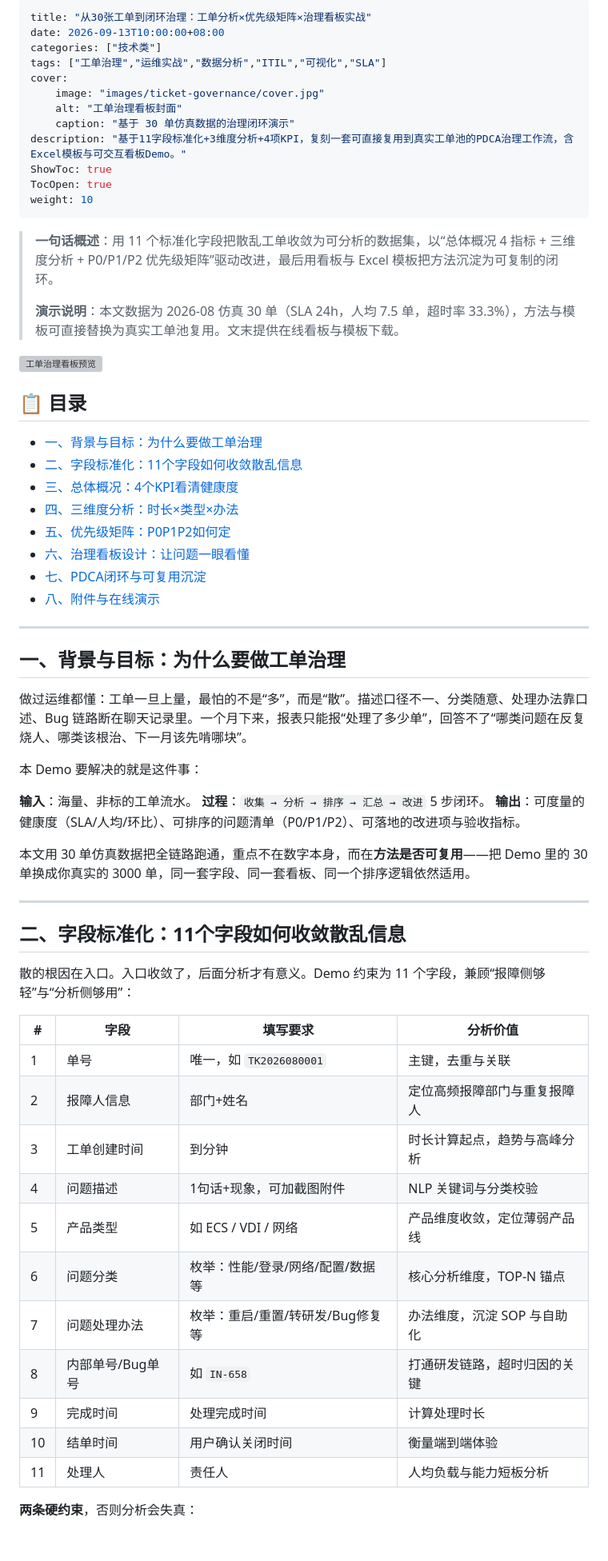
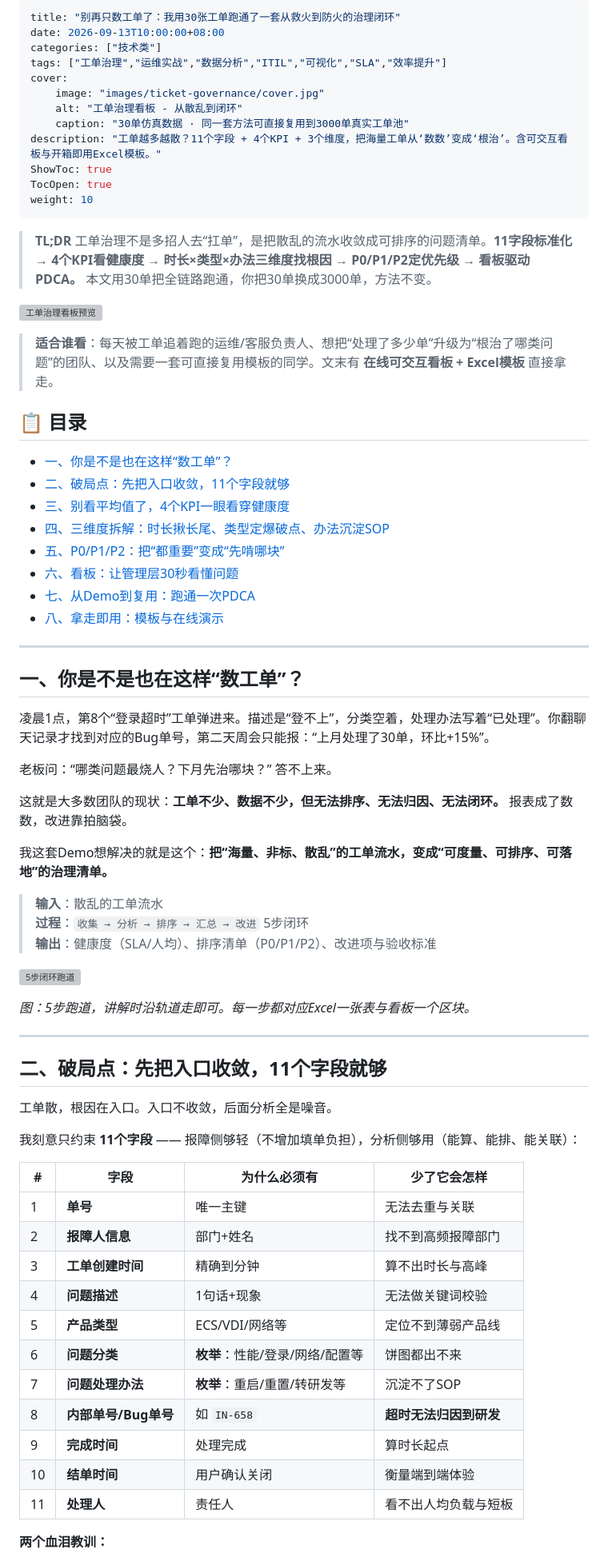
Before and after one commit to scottchen123/ticket-governance-demo, a Markdown page: hugo/index.md, the part around one of its changes. Shown at 80% size. Drawn GitHub-style; blank space fills up the shorter version; grey boxes are pictures that could not be loaded.

Commit message:
feat: rewrite hugo post to story-driven style (hook + TLDR + pain point)

```diff
--- a/hugo/index.md
+++ b/hugo/index.md
@@ -1,68 +1,76 @@
 ---
-title: "从30张工单到闭环治理：工单分析×优先级矩阵×治理看板实战"
+title: "别再只数工单了：我用30张工单跑通了一套从救火到防火的治理闭环"
 date: 2026-09-13T10:00:00+08:00
 categories: ["技术类"]
-tags: ["工单治理","运维实战","数据分析","ITIL","可视化","SLA"]
+tags: ["工单治理","运维实战","数据分析","ITIL","可视化","SLA","效率提升"]
 cover:
     image: "images/ticket-governance/cover.jpg"
-    alt: "工单治理看板封面"
-    caption: "基于 30 单仿真数据的治理闭环演示"
-description: "基于11字段标准化+3维度分析+4项KPI，复刻一套可直接复用到真实工单池的PDCA治理工作流，含Excel模板与可交互看板Demo。"
+    alt: "工单治理看板 - 从散乱到闭环"
+    caption: "30单仿真数据 · 同一套方法可直接复用到3000单真实工单池"
+description: "工单越多越散？11个字段 + 4个KPI + 3个维度，把海量工单从‘数数’变成‘根治’。含可交互看板与开箱即用Excel模板。"
 ShowToc: true
 TocOpen: true
 weight: 10
 ---
 
-> **一句话概述**：用 11 个标准化字段把散乱工单收敛为可分析的数据集，以“总体概况 4 指标 + 三维度分析 + P0/P1/P2 优先级矩阵”驱动改进，最后用看板与 Excel 模板把方法沉淀为可复制的闭环。
->
-> **演示说明**：本文数据为 2026-08 仿真 30 单（SLA 24h，人均 7.5 单，超时率 33.3%），方法与模板可直接替换为真实工单池复用。文末提供在线看板与模板下载。
+> **TL;DR** 工单治理不是多招人去“扛单”，是把散乱的流水收敛成可排序的问题清单。**11字段标准化 → 4个KPI看健康度 → 时长×类型×办法三维度找根因 → P0/P1/P2定优先级 → 看板驱动PDCA。** 本文用30单把全链路跑通，你把30单换成3000单，方法不变。
 
 ![工单治理看板预览](images/ticket-governance/cover.jpg)
 
+> **适合谁看**：每天被工单追着跑的运维/客服负责人、想把“处理了多少单”升级为“根治了哪类问题”的团队、以及需要一套可直接复用模板的同学。文末有 **在线可交互看板 + Excel模板** 直接拿走。
+
 ## 📋 目录
 
-- [一、背景与目标：为什么要做工单治理](#一背景与目标为什么要做工单治理)
-- [二、字段标准化：11个字段如何收敛散乱信息](#二字段标准化11个字段如何收敛散乱信息)
-- [三、总体概况：4个KPI看清健康度](#三总体概况4个kpi看清健康度)
-- [四、三维度分析：时长×类型×办法](#四三维度分析时长类型办法)
-- [五、优先级矩阵：P0P1P2如何定](#五优先级矩阵p0p1p2如何定)
-- [六、治理看板设计：让问题一眼看懂](#六治理看板设计让问题一眼看懂)
-- [七、PDCA闭环与可复用沉淀](#七pdca闭环与可复用沉淀)
-- [八、附件与在线演示](#八附件与在线演示)
+- [一、你是不是也在这样“数工单”？](#一你是不是也在这样数工单)
+- [二、破局点：先把入口收敛，11个字段就够](#二破局点先把入口收敛11个字段就够)
+- [三、别看平均值了，4个KPI一眼看穿健康度](#三别看平均值了4个kpi一眼看穿健康度)
+- [四、三维度拆解：时长揪长尾、类型定爆破点、办法沉淀SOP](#四三维度拆解时长揪长尾类型定爆破点办法沉淀sop)
+- [五、P0/P1/P2：把“都重要”变成“先啃哪块”](#五p0p1p2把都重要变成先啃哪块)
+- [六、看板：让管理层30秒看懂问题](#六看板让管理层30秒看懂问题)
+- [七、从Demo到复用：跑通一次PDCA](#七从demo到复用跑通一次pdca)
+- [八、拿走即用：模板与在线演示](#八拿走即用模板与在线演示)
 
 ---
 
-## 一、背景与目标：为什么要做工单治理
+## 一、你是不是也在这样“数工单”？
 
-做过运维都懂：工单一旦上量，最怕的不是“多”，而是“散”。描述口径不一、分类随意、处理办法靠口述、Bug 链路断在聊天记录里。一个月下来，报表只能报“处理了多少单”，回答不了“哪类问题在反复烧人、哪类该根治、下一月该先啃哪块”。
+凌晨1点，第8个“登录超时”工单弹进来。描述是“登不上”，分类空着，处理办法写着“已处理”。你翻聊天记录才找到对应的Bug单号，第二天周会只能报：“上月处理了30单，环比+15%”。
 
-本 Demo 要解决的就是这件事：
+老板问：“哪类问题最烧人？下月先治哪块？” 答不上来。
 
-**输入**：海量、非标的工单流水。
-**过程**：`收集 → 分析 → 排序 → 汇总 → 改进` 5 步闭环。
-**输出**：可度量的健康度（SLA/人均/环比）、可排序的问题清单（P0/P1/P2）、可落地的改进项与验收指标。
+这就是大多数团队的现状：**工单不少、数据不少，但无法排序、无法归因、无法闭环。** 报表成了数数，改进靠拍脑袋。
 
-本文用 30 单仿真数据把全链路跑通，重点不在数字本身，而在**方法是否可复用**——把 Demo 里的 30 单换成你真实的 3000 单，同一套字段、同一套看板、同一个排序逻辑依然适用。
+我这套Demo想解决的就是这个：**把“海量、非标、散乱”的工单流水，变成“可度量、可排序、可落地”的治理清单。**
+
+> **输入**：散乱的工单流水
+> **过程**：`收集 → 分析 → 排序 → 汇总 → 改进` 5步闭环
+> **输出**：健康度（SLA/人均）、排序清单（P0/P1/P2）、改进项与验收标准
+
+![5步闭环跑道](images/ticket-governance/workflow-5steps.jpg)
+
+*图：5步跑道，讲解时沿轨道走即可。每一步都对应Excel一张表与看板一个区块。*
 
 ---
 
-## 二、字段标准化：11个字段如何收敛散乱信息
+## 二、破局点：先把入口收敛，11个字段就够
 
-散的根因在入口。入口收敛了，后面分析才有意义。Demo 约束为 11 个字段，兼顾“报障侧够轻”与“分析侧够用”：
+工单散，根因在入口。入口不收敛，后面分析全是噪音。
 
-| # | 字段 | 填写要求 | 分析价值 |
+我刻意只约束 **11个字段** —— 报障侧够轻（不增加填单负担），分析侧够用（能算、能排、能关联）：
+
+| # | 字段 | 为什么必须有 | 少了它会怎样 |
 |---|---|---|---|
-| 1 | 单号 | 唯一，如 `TK2026080001` | 主键，去重与关联 |
-| 2 | 报障人信息 | 部门+姓名 | 定位高频报障部门与重复报障人 |
-| 3 | 工单创建时间 | 到分钟 | 时长计算起点，趋势与高峰分析 |
-| 4 | 问题描述 | 1句话+现象，可加截图附件 | NLP 关键词与分类校验 |
-| 5 | 产品类型 | 如 ECS / VDI / 网络 | 产品维度收敛，定位薄弱产品线 |
-| 6 | 问题分类 | 枚举：性能/登录/网络/配置/数据等 | 核心分析维度，TOP-N 锚点 |
-| 7 | 问题处理办法 | 枚举：重启/重置/转研发/Bug修复等 | 办法维度，沉淀 SOP 与自助化 |
-| 8 | 内部单号/Bug单号 | 如 `IN-658` | 打通研发链路，超时归因的关键 |
-| 9 | 完成时间 | 处理完成时间 | 计算处理时长 |
-| 10 | 结单时间 | 用户确认关闭时间 | 衡量端到端体验 |
-| 11 | 处理人 | 责任人 | 人均负载与能力短板分析 |
+| 1 | **单号** | 唯一主键 | 无法去重与关联 |
+| 2 | **报障人信息** | 部门+姓名 | 找不到高频报障部门 |
+| 3 | **工单创建时间** | 精确到分钟 | 算不出时长与高峰 |
+| 4 | **问题描述** | 1句话+现象 | 无法做关键词校验 |
+| 5 | **产品类型** | ECS/VDI/网络等 | 定位不到薄弱产品线 |
+| 6 | **问题分类** | **枚举**：性能/登录/网络/配置等 | 饼图都出不来 |
+| 7 | **问题处理办法** | **枚举**：重启/重置/转研发等 | 沉淀不了SOP |
+| 8 | **内部单号/Bug单号** | 如 `IN-658` | **超时无法归因到研发** |
+| 9 | **完成时间** | 处理完成 | 算时长起点 |
+| 10 | **结单时间** | 用户确认关闭 | 衡量端到端体验 |
+| 11 | **处理人** | 责任人 | 看不出人均负载与短板 |
 
-**两条硬约束**，否则分析会失真：
+**两个血泪教训：**
 
```
Also changed, not shown: other parts of hugo/index.md (+72 -57 lines).
